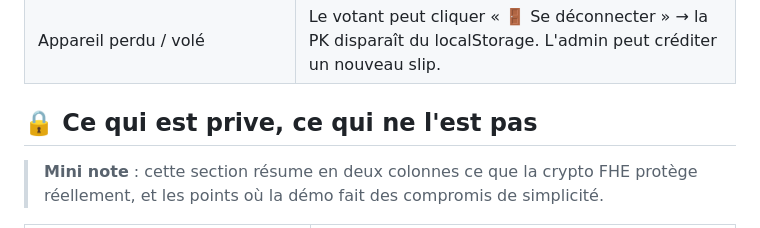
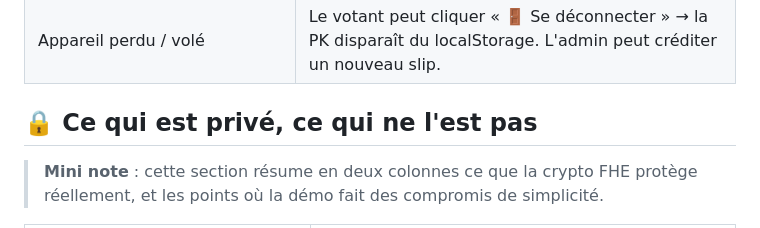
Before and after one commit to louismaguer/projet-informatique-20, a Markdown page: README.md, the part around the change. Rendered like a GitHub page.

Commit message:
docs: remettre les accents sur 'privé' (titre de la mini note)

```diff
--- a/README.md
+++ b/README.md
@@ -161,7 +161,7 @@ ta machine.
 | Wallet sans ETH                                                  | Message d'erreur explicite + bouton pour re-demander une PK                                                              |
 | Appareil perdu / volé                                            | Le votant peut cliquer « 🚪 Se déconnecter » → la PK disparaît du localStorage. L'admin peut créditer un nouveau slip. |
 
-## 🔒 Ce qui est prive, ce qui ne l'est pas
+## 🔒 Ce qui est privé, ce qui ne l'est pas
 
 > **Mini note** : cette section résume en deux colonnes ce que la crypto
 > FHE protège réellement, et les points où la démo fait des compromis
```
